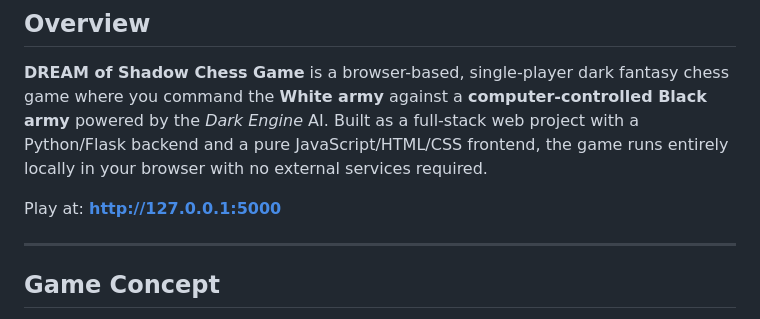
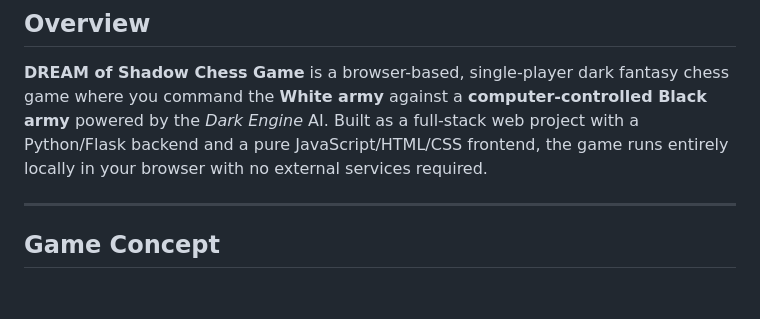
Before and after one commit to depicciottodali-ops/-DREAM-of-Shadow-Chess-Game, a Markdown page: README.md, the part around the change. Rendered like a GitHub page; blank space fills up the shorter version.

```diff
--- a/README.md
+++ b/README.md
@@ -10,7 +10,6 @@
 
 **DREAM of Shadow Chess Game** is a browser-based, single-player dark fantasy chess game where you command the **White army** against a **computer-controlled Black army** powered by the *Dark Engine* AI. Built as a full-stack web project with a Python/Flask backend and a pure JavaScript/HTML/CSS frontend, the game runs entirely locally in your browser with no external services required.
 
-Play at: **[http://127.0.0.1:5000](http://127.0.0.1:5000)**
 
 ---
 
```
